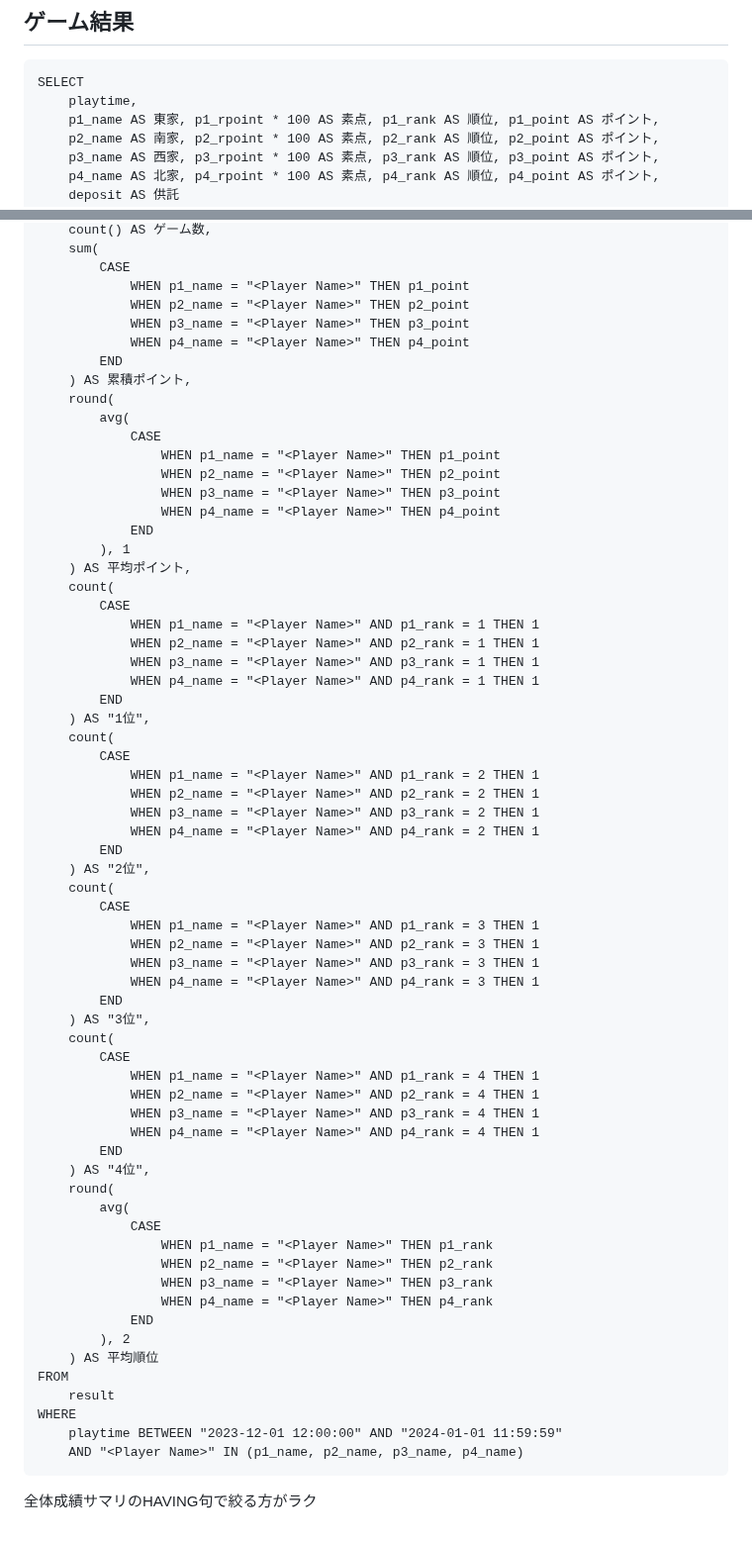
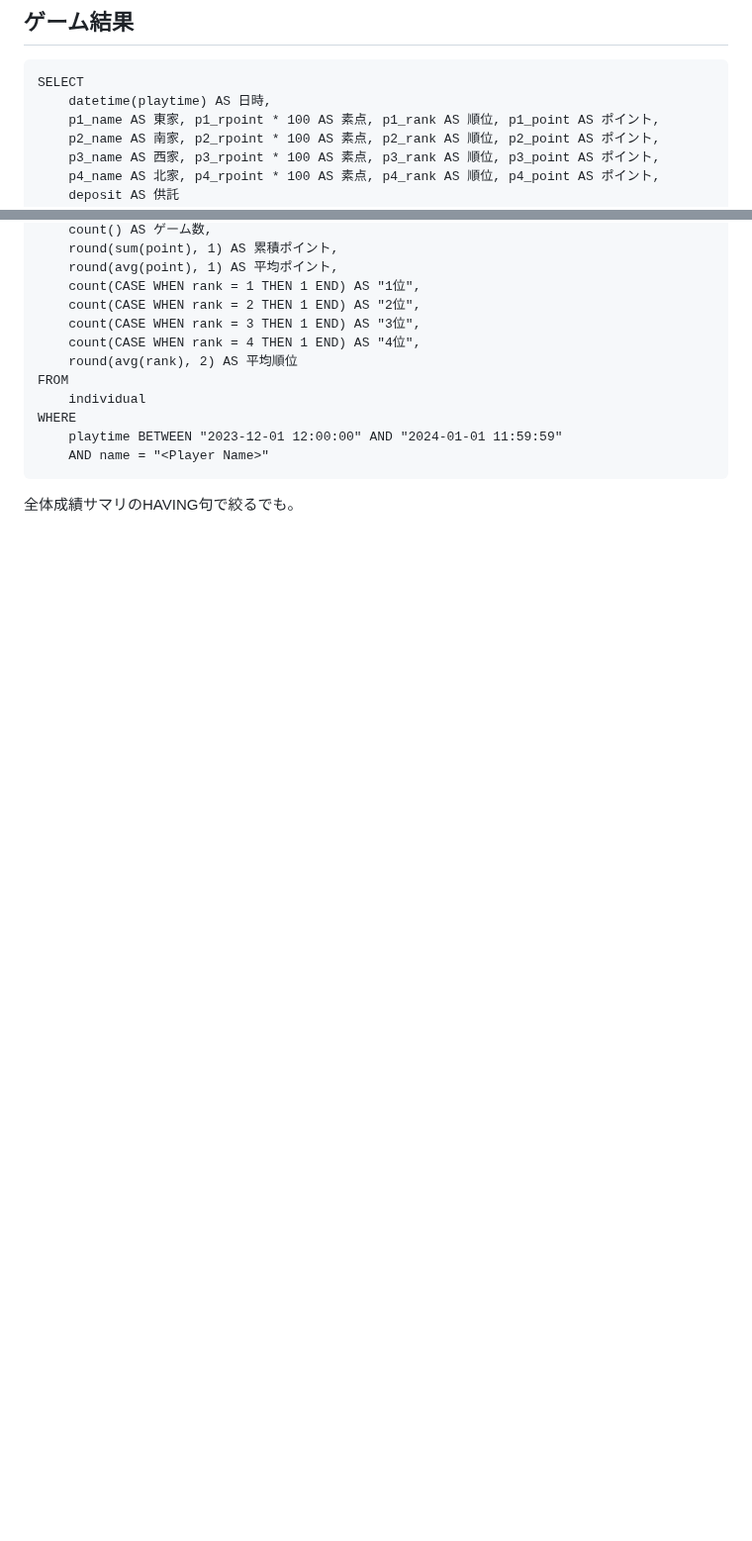
Before and after one commit to togakushi/slack-mahjong-score-management, a Markdown page: document/sample_sql.md, 2 parts joined by grey strips. Shown at 99% size. Rendered like a GitHub page; blank space fills up the shorter version.

````diff
--- a/document/sample_sql.md
+++ b/document/sample_sql.md
@@ -3,7 +3,7 @@
 ## ゲーム結果
 ```
 SELECT
-    playtime,
+    datetime(playtime) AS 日時,
     p1_name AS 東家, p1_rpoint * 100 AS 素点, p1_rank AS 順位, p1_point AS ポイント,
     p2_name AS 南家, p2_rpoint * 100 AS 素点, p2_rank AS 順位, p2_point AS ポイント,
     p3_name AS 西家, p3_rpoint * 100 AS 素点, p3_rank AS 順位, p3_point AS ポイント,
@@ -97,68 +97,15 @@ SELECT
     count() AS ゲーム数,
-    sum(
-        CASE
-            WHEN p1_name = "<Player Name>" THEN p1_point
-            WHEN p2_name = "<Player Name>" THEN p2_point
-            WHEN p3_name = "<Player Name>" THEN p3_point
-            WHEN p4_name = "<Player Name>" THEN p4_point
-        END
-    ) AS 累積ポイント,
-    round(
-        avg(
-            CASE
-                WHEN p1_name = "<Player Name>" THEN p1_point
-                WHEN p2_name = "<Player Name>" THEN p2_point
-                WHEN p3_name = "<Player Name>" THEN p3_point
-                WHEN p4_name = "<Player Name>" THEN p4_point
-            END
-        ), 1
-    ) AS 平均ポイント,
-    count(
-        CASE
-            WHEN p1_name = "<Player Name>" AND p1_rank = 1 THEN 1
-            WHEN p2_name = "<Player Name>" AND p2_rank = 1 THEN 1
-            WHEN p3_name = "<Player Name>" AND p3_rank = 1 THEN 1
-            WHEN p4_name = "<Player Name>" AND p4_rank = 1 THEN 1
-        END
-    ) AS "1位",
-    count(
-        CASE
-            WHEN p1_name = "<Player Name>" AND p1_rank = 2 THEN 1
-            WHEN p2_name = "<Player Name>" AND p2_rank = 2 THEN 1
-            WHEN p3_name = "<Player Name>" AND p3_rank = 2 THEN 1
-            WHEN p4_name = "<Player Name>" AND p4_rank = 2 THEN 1
-        END
-    ) AS "2位",
-    count(
-        CASE
-            WHEN p1_name = "<Player Name>" AND p1_rank = 3 THEN 1
-            WHEN p2_name = "<Player Name>" AND p2_rank = 3 THEN 1
-            WHEN p3_name = "<Player Name>" AND p3_rank = 3 THEN 1
-            WHEN p4_name = "<Player Name>" AND p4_rank = 3 THEN 1
-        END
-    ) AS "3位",
-    count(
-        CASE
-            WHEN p1_name = "<Player Name>" AND p1_rank = 4 THEN 1
-            WHEN p2_name = "<Player Name>" AND p2_rank = 4 THEN 1
-            WHEN p3_name = "<Player Name>" AND p3_rank = 4 THEN 1
-            WHEN p4_name = "<Player Name>" AND p4_rank = 4 THEN 1
-        END
-    ) AS "4位",
-    round(
-        avg(
-            CASE
-                WHEN p1_name = "<Player Name>" THEN p1_rank
-                WHEN p2_name = "<Player Name>" THEN p2_rank
-                WHEN p3_name = "<Player Name>" THEN p3_rank
-                WHEN p4_name = "<Player Name>" THEN p4_rank
-            END
-        ), 2
-    ) AS 平均順位
+    round(sum(point), 1) AS 累積ポイント,
+    round(avg(point), 1) AS 平均ポイント,
+    count(CASE WHEN rank = 1 THEN 1 END) AS "1位",
+    count(CASE WHEN rank = 2 THEN 1 END) AS "2位",
+    count(CASE WHEN rank = 3 THEN 1 END) AS "3位",
+    count(CASE WHEN rank = 4 THEN 1 END) AS "4位",
+    round(avg(rank), 2) AS 平均順位
 FROM
-    result
+    individual
 WHERE
     playtime BETWEEN "2023-12-01 12:00:00" AND "2024-01-01 11:59:59"
-    AND "<Player Name>" IN (p1_name, p2_name, p3_name, p4_name)
+    AND name = "<Player Name>"
 ```
-全体成績サマリのHAVING句で絞る方がラク
+全体成績サマリのHAVING句で絞るでも。
````
Also changed, not shown: other parts of document/sample_sql.md (+1 -1 lines).
